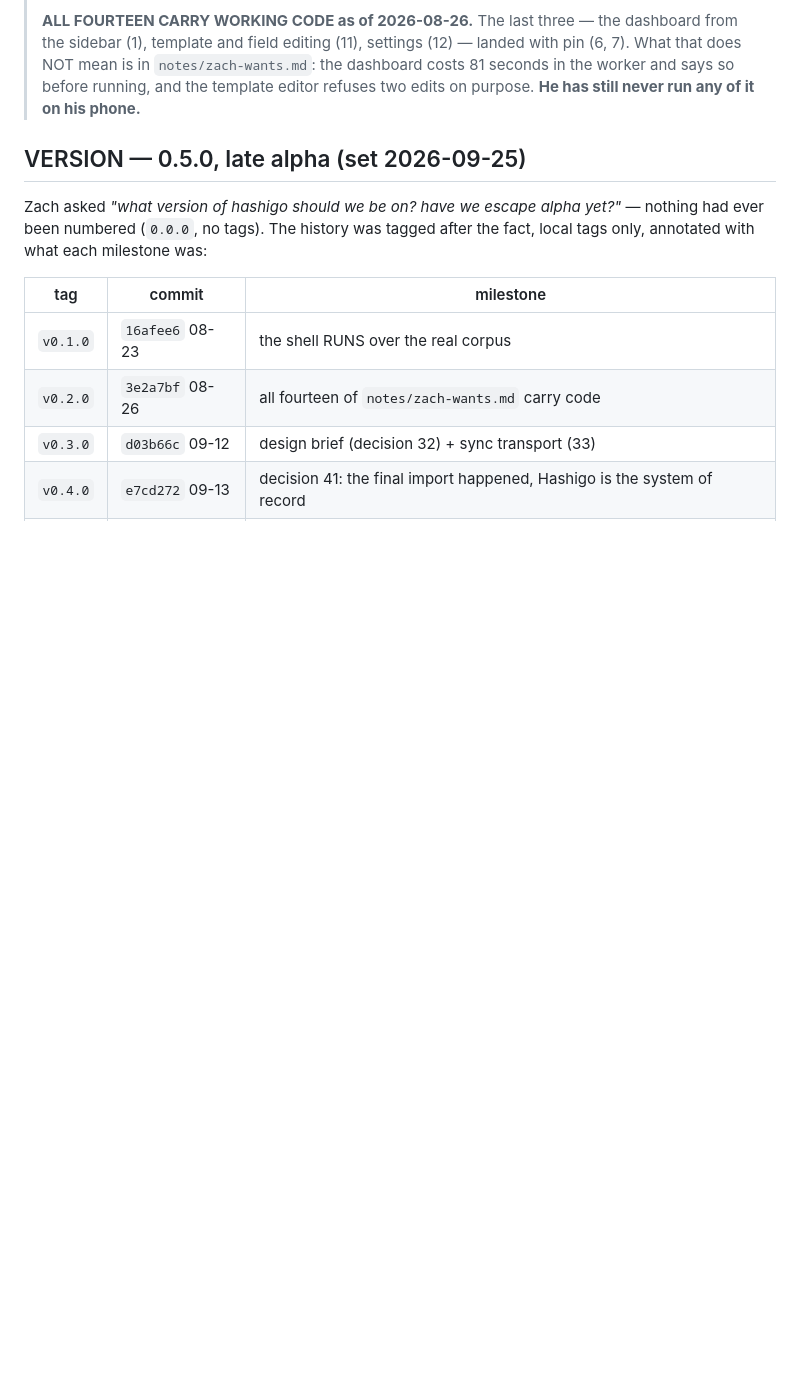
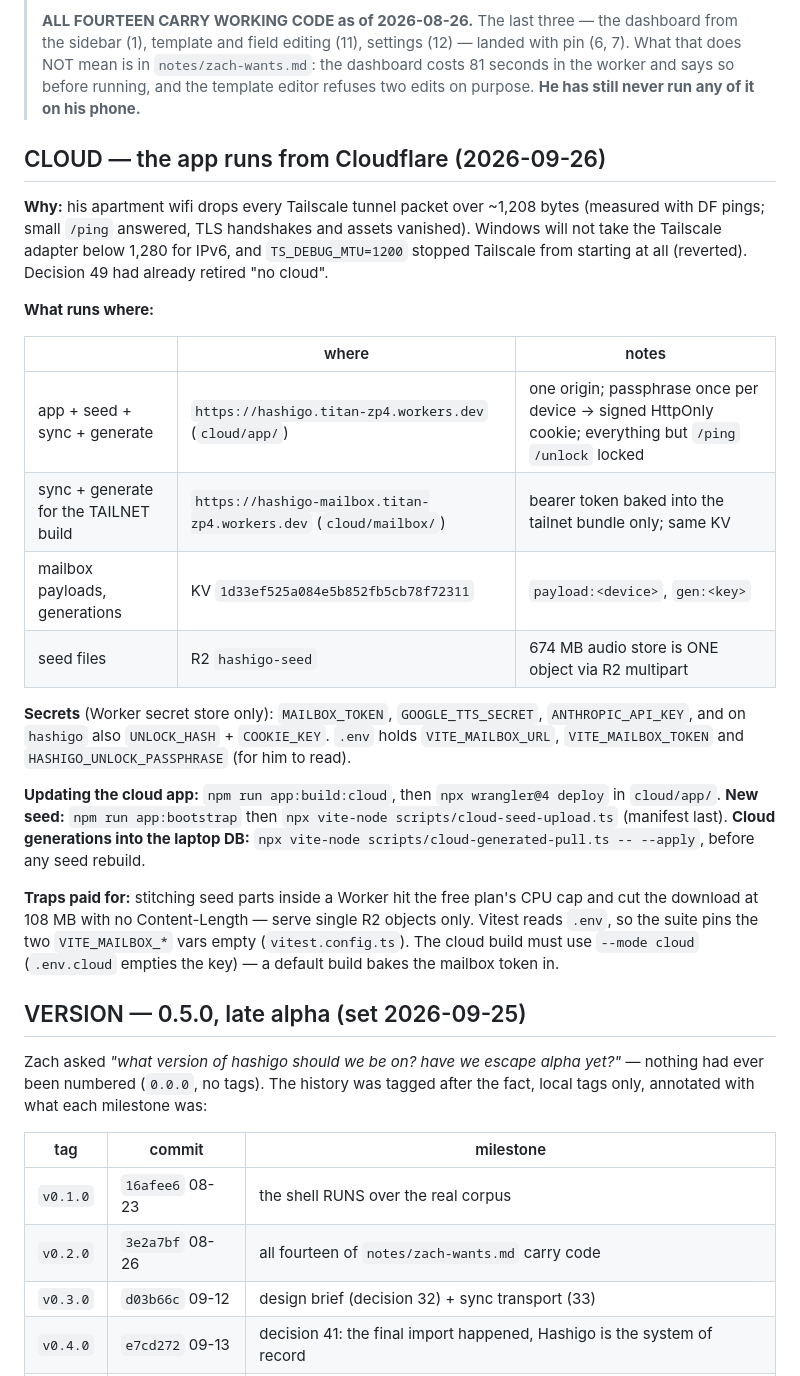
Before and after one commit to wmCmo/hashigo, a Markdown page: NEXT.md, the part around the change. Drawn GitHub-style; blank space fills up the shorter version.

Commit message:
docs(next): クラウド移行の構成・更新手順・踏んだ罠を書く
Co-Authored-By: Claude Opus 5.5 <noreply@anthropic.com>

```diff
--- a/NEXT.md
+++ b/NEXT.md
@@ -40,6 +40,37 @@ reasoning — the SOURCE that CLAUDE.md's decisions were written from — now li
 > pin (6, 7). What that does NOT mean is in `notes/zach-wants.md`: the dashboard costs
 > 81 seconds in the worker and says so before running, and the template editor refuses
 > two edits on purpose. **He has still never run any of it on his phone.**
+
+## CLOUD — the app runs from Cloudflare (2026-09-26)
+
+**Why:** his apartment wifi drops every Tailscale tunnel packet over ~1,208 bytes (measured
+with DF pings; small `/ping` answered, TLS handshakes and assets vanished). Windows will not
+take the Tailscale adapter below 1,280 for IPv6, and `TS_DEBUG_MTU=1200` stopped Tailscale
+from starting at all (reverted). Decision 49 had already retired "no cloud".
+
+**What runs where:**
+
+| | where | notes |
+|---|---|---|
+| app + seed + sync + generate | `https://hashigo.titan-zp4.workers.dev` (`cloud/app/`) | one origin; passphrase once per device → signed HttpOnly cookie; everything but `/ping` `/unlock` locked |
+| sync + generate for the TAILNET build | `https://hashigo-mailbox.titan-zp4.workers.dev` (`cloud/mailbox/`) | bearer token baked into the tailnet bundle only; same KV |
+| mailbox payloads, generations | KV `1d33ef525a084e5b852fb5cb78f72311` | `payload:<device>`, `gen:<key>` |
+| seed files | R2 `hashigo-seed` | 674 MB audio store is ONE object via R2 multipart |
+
+**Secrets** (Worker secret store only): `MAILBOX_TOKEN`, `GOOGLE_TTS_SECRET`,
+`ANTHROPIC_API_KEY`, and on `hashigo` also `UNLOCK_HASH` + `COOKIE_KEY`. `.env` holds
+`VITE_MAILBOX_URL`, `VITE_MAILBOX_TOKEN` and `HASHIGO_UNLOCK_PASSPHRASE` (for him to read).
+
+**Updating the cloud app:** `npm run app:build:cloud`, then `npx wrangler@4 deploy` in
+`cloud/app/`. **New seed:** `npm run app:bootstrap` then `npx vite-node
+scripts/cloud-seed-upload.ts` (manifest last). **Cloud generations into the laptop DB:**
+`npx vite-node scripts/cloud-generated-pull.ts -- --apply`, before any seed rebuild.
+
+**Traps paid for:** stitching seed parts inside a Worker hit the free plan's CPU cap and cut
+the download at 108 MB with no Content-Length — serve single R2 objects only. Vitest reads
+`.env`, so the suite pins the two `VITE_MAILBOX_*` vars empty (`vitest.config.ts`). The
+cloud build must use `--mode cloud` (`.env.cloud` empties the key) — a default build bakes
+the mailbox token in.
 
 ## VERSION — 0.5.0, late alpha (set 2026-09-25)
 
```
